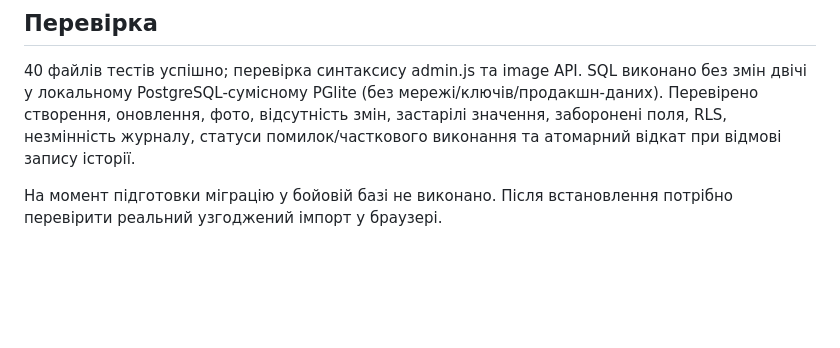
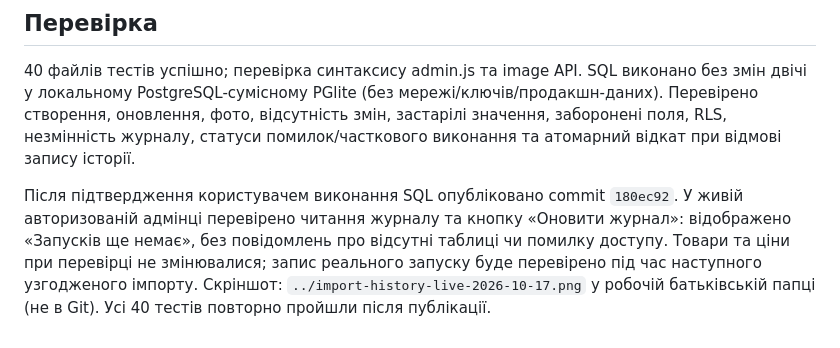
Before and after one commit to bodyasv-code/technoroom-store, a Markdown page: docs/import-history-2026-10-17.md, the part around the change. GitHub-like rendering; blank space fills up the shorter version.

Commit message:
Record live import journal verification

```diff
--- a/docs/import-history-2026-10-17.md
+++ b/docs/import-history-2026-10-17.md
@@ -25,4 +25,4 @@
 
 40 файлів тестів успішно; перевірка синтаксису admin.js та image API. SQL виконано без змін двічі у локальному PostgreSQL-сумісному PGlite (без мережі/ключів/продакшн-даних). Перевірено створення, оновлення, фото, відсутність змін, застарілі значення, заборонені поля, RLS, незмінність журналу, статуси помилок/часткового виконання та атомарний відкат при відмові запису історії.
 
-На момент підготовки міграцію у бойовій базі не виконано. Після встановлення потрібно перевірити реальний узгоджений імпорт у браузері.
+Після підтвердження користувачем виконання SQL опубліковано commit `180ec92`. У живій авторизованій адмінці перевірено читання журналу та кнопку «Оновити журнал»: відображено «Запусків ще немає», без повідомлень про відсутні таблиці чи помилку доступу. Товари та ціни при перевірці не змінювалися; запис реального запуску буде перевірено під час наступного узгодженого імпорту. Скріншот: `../import-history-live-2026-10-17.png` у робочій батьківській папці (не в Git). Усі 40 тестів повторно пройшли після публікації.
```
